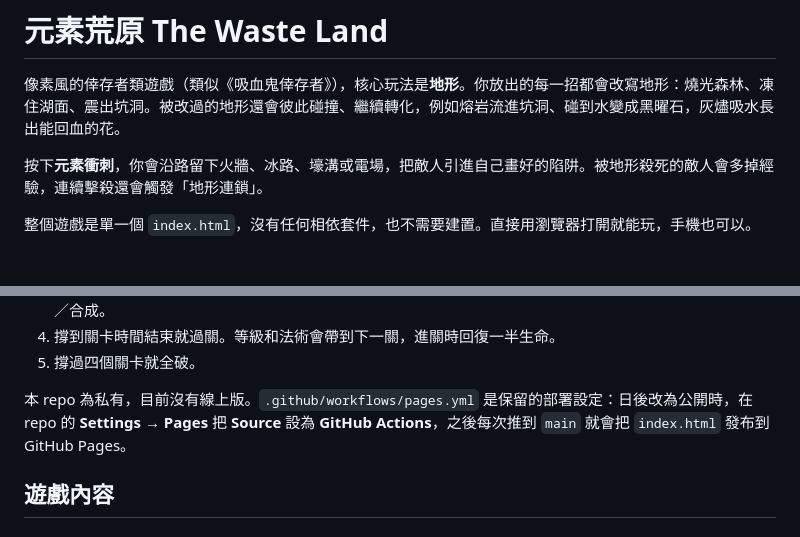
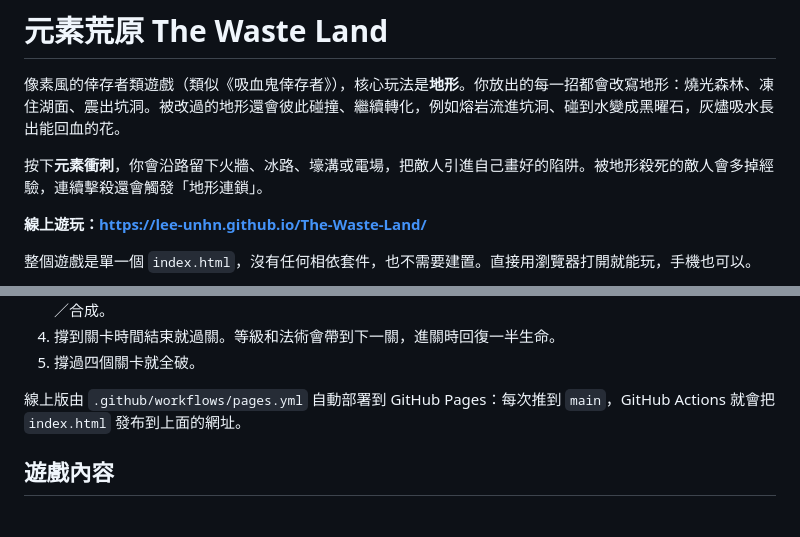
Before and after one commit to Lee-unhn/The-Waste-Land, a Markdown page: README.md, 2 parts joined by grey strips. Rendered like a GitHub page; blank space fills up the shorter version.

Commit message:
docs: README 加回線上遊玩網址（repo 已公開）
Co-Authored-By: Claude Opus 5.5 <noreply@anthropic.com>
Claude-Session: https://claude.ai/code/session_01MPHFPv1E7a8qYjhwU5G4WP

```diff
--- a/README.md
+++ b/README.md
@@ -3,6 +3,8 @@
 像素風的倖存者類遊戲（類似《吸血鬼倖存者》），核心玩法是**地形**。你放出的每一招都會改寫地形：燒光森林、凍住湖面、震出坑洞。被改過的地形還會彼此碰撞、繼續轉化，例如熔岩流進坑洞、碰到水變成黑曜石，灰燼吸水長出能回血的花。
 
 按下**元素衝刺**，你會沿路留下火牆、冰路、壕溝或電場，把敵人引進自己畫好的陷阱。被地形殺死的敵人會多掉經驗，連續擊殺還會觸發「地形連鎖」。
+
+**線上遊玩：https://lee-unhn.github.io/The-Waste-Land/**
 
 整個遊戲是單一個 `index.html`，沒有任何相依套件，也不需要建置。直接用瀏覽器打開就能玩，手機也可以。
 
@@ -54,7 +56,7 @@
 4. 撐到關卡時間結束就過關。等級和法術會帶到下一關，進關時回復一半生命。
 5. 撐過四個關卡就全破。
 
-本 repo 為私有，目前沒有線上版。`.github/workflows/pages.yml` 是保留的部署設定：日後改為公開時，在 repo 的 **Settings → Pages** 把 **Source** 設為 **GitHub Actions**，之後每次推到 `main` 就會把 `index.html` 發布到 GitHub Pages。
+線上版由 `.github/workflows/pages.yml` 自動部署到 GitHub Pages：每次推到 `main`，GitHub Actions 就會把 `index.html` 發布到上面的網址。
 
 ## 遊戲內容
 
```
